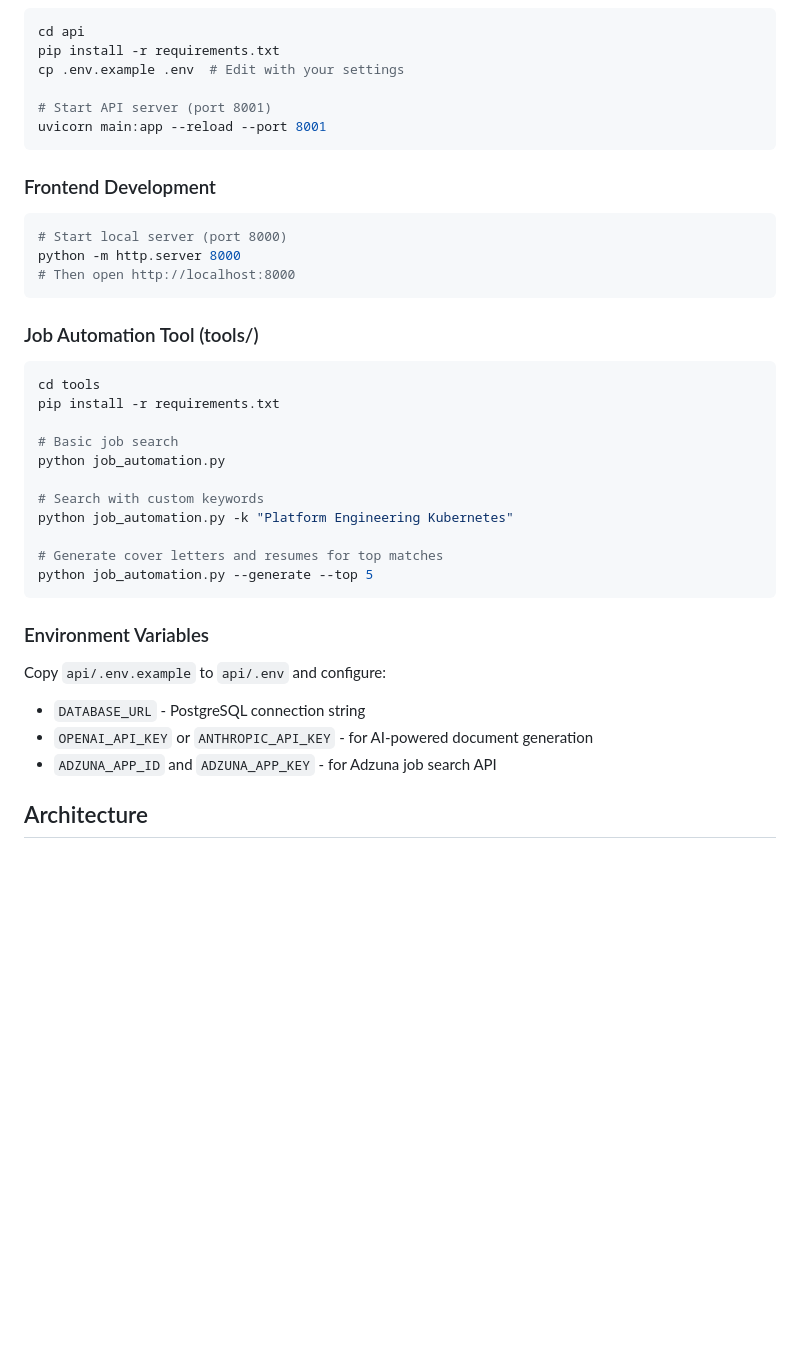
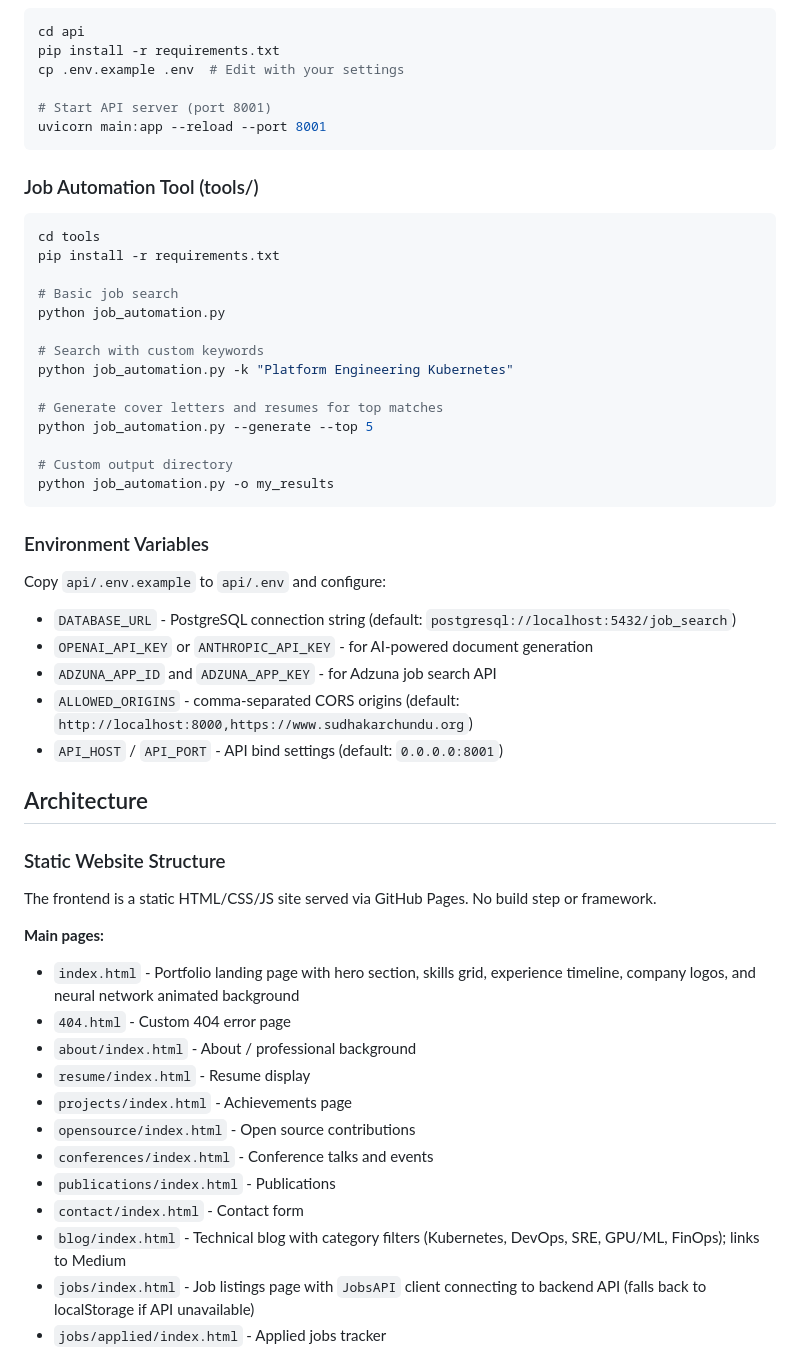
Before and after one commit to schundu007/chundu, a Markdown page: CLAUDE.md, the part around one of its changes. Drawn GitHub-style; blank space fills up the shorter version.

````diff
--- a/CLAUDE.md
+++ b/CLAUDE.md
@@ -27,13 +35,6 @@ cp .env.example .env  # Edit with your settings
 uvicorn main:app --reload --port 8001
 ```
 
-### Frontend Development
-```bash
-# Start local server (port 8000)
-python -m http.server 8000
-# Then open http://localhost:8000
-```
-
 ### Job Automation Tool (tools/)
 ```bash
 cd tools
@@ -47,13 +48,36 @@ python job_automation.py -k "Platform Engineering Kubernetes"
 
 # Generate cover letters and resumes for top matches
 python job_automation.py --generate --top 5
+
+# Custom output directory
+python job_automation.py -o my_results
 ```
 
 ### Environment Variables
 Copy `api/.env.example` to `api/.env` and configure:
-- `DATABASE_URL` - PostgreSQL connection string
+- `DATABASE_URL` - PostgreSQL connection string (default: `postgresql://localhost:5432/job_search`)
 - `OPENAI_API_KEY` or `ANTHROPIC_API_KEY` - for AI-powered document generation
 - `ADZUNA_APP_ID` and `ADZUNA_APP_KEY` - for Adzuna job search API
+- `ALLOWED_ORIGINS` - comma-separated CORS origins (default: `http://localhost:8000,https://www.sudhakarchundu.org`)
+- `API_HOST` / `API_PORT` - API bind settings (default: `0.0.0.0:8001`)
 
 ## Architecture
 
+### Static Website Structure
+
+The frontend is a static HTML/CSS/JS site served via GitHub Pages. No build step or framework.
+
+**Main pages:**
+- `index.html` - Portfolio landing page with hero section, skills grid, experience timeline, company logos, and neural network animated background
+- `404.html` - Custom 404 error page
+- `about/index.html` - About / professional background
+- `resume/index.html` - Resume display
+- `projects/index.html` - Achievements page
+- `opensource/index.html` - Open source contributions
+- `conferences/index.html` - Conference talks and events
+- `publications/index.html` - Publications
+- `contact/index.html` - Contact form
+- `blog/index.html` - Technical blog with category filters (Kubernetes, DevOps, SRE, GPU/ML, FinOps); links to Medium
+- `jobs/index.html` - Job listings page with `JobsAPI` client connecting to backend API (falls back to localStorage if API unavailable)
+- `jobs/applied/index.html` - Applied jobs tracker
+
````
Also changed, not shown: other parts of CLAUDE.md (+98 -26 lines).
